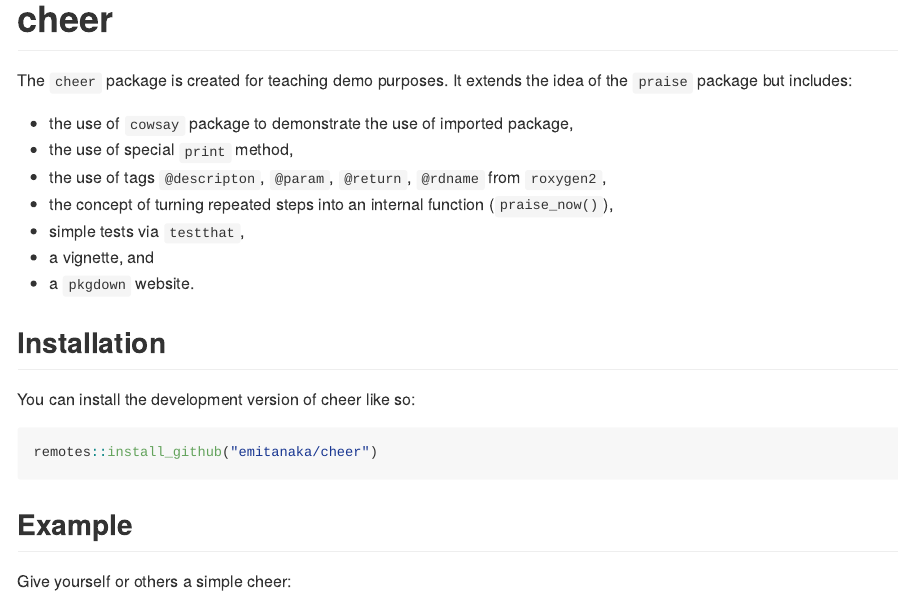
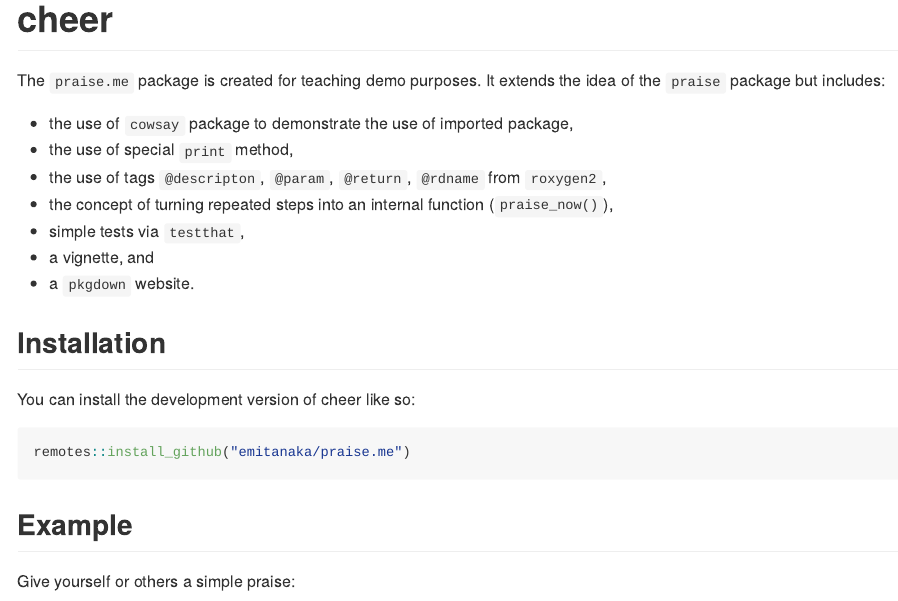
Before and after one commit to emitanaka/cheer, an R Markdown document (README.Rmd): the page in a window 1100 px wide, from its top. The pictures show the output file README.md that the author committed with the source, drawn offline in the style of GitHub; badge pictures from the web are left out.

Commit message:
name change for package

````diff
--- a/README.Rmd
+++ b/README.Rmd
@@ -19,7 +19,7 @@ knitr::opts_chunk$set(
 [![Lifecycle: experimental](https://img.shields.io/badge/lifecycle-experimental-orange.svg)](https://lifecycle.r-lib.org/articles/stages.html#experimental)
 <!-- badges: end -->
 
-The `cheer` package is created for teaching demo purposes. It extends the idea of the `praise` package but includes:
+The `praise.me` package is created for teaching demo purposes. It extends the idea of the `praise` package but includes:
 
 - the use of `cowsay` package to demonstrate the use of imported package,
 - the use of special `print` method,
@@ -34,11 +34,11 @@ The `cheer` package is created for teaching demo purposes. It extends the idea o
 You can install the development version of cheer like so:
 
 ``` r
-remotes::install_github("emitanaka/cheer")
+remotes::install_github("emitanaka/praise.me")
 ```
 
 ## Example
 
-Give yourself or others a simple cheer:
+Give yourself or others a simple praise:
 
 ```{r example, message = FALSE}
````
Also changed, not shown: R/praise.me-package.R (added, +6 -0 lines), vignettes/affirmation.Rmd (+1 -1 lines), README.md, README.Rmd (2 more changed lines), 4 other files.
